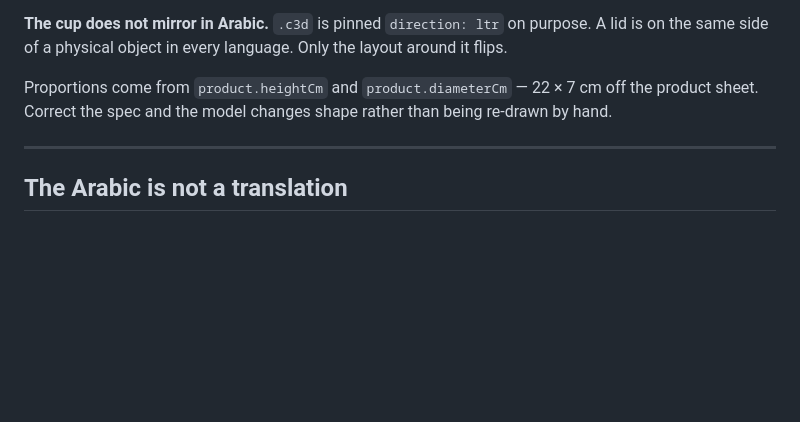
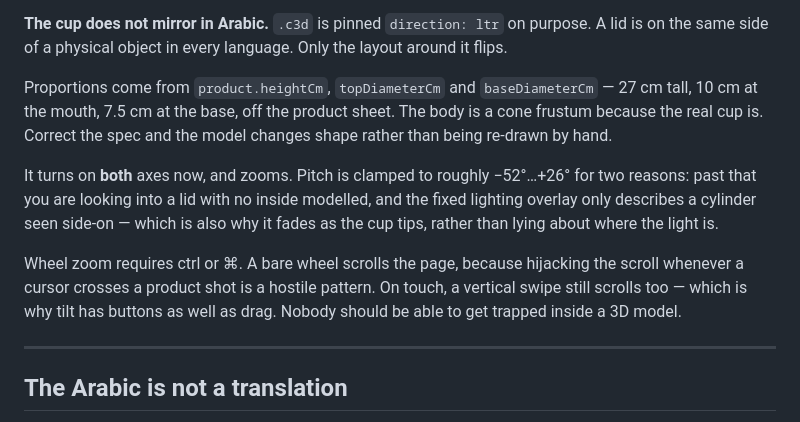
Before and after one commit to Smart1po/cup-kw, a Markdown page: DECISIONS.md, the part around the change. Drawn GitHub-style; blank space fills up the shorter version.

Commit message:
the 3D notes still described the old 22 by 7 cylinder

```diff
--- a/DECISIONS.md
+++ b/DECISIONS.md
@@ -77,8 +77,20 @@ make the shading prettier, check it still runs.
 **The cup does not mirror in Arabic.** `.c3d` is pinned `direction: ltr` on purpose. A lid is
 on the same side of a physical object in every language. Only the layout around it flips.
 
-Proportions come from `product.heightCm` and `product.diameterCm` — 22 × 7 cm off the product
-sheet. Correct the spec and the model changes shape rather than being re-drawn by hand.
+Proportions come from `product.heightCm`, `topDiameterCm` and `baseDiameterCm` — 27 cm tall,
+10 cm at the mouth, 7.5 cm at the base, off the product sheet. The body is a cone frustum
+because the real cup is. Correct the spec and the model changes shape rather than being
+re-drawn by hand.
+
+It turns on **both** axes now, and zooms. Pitch is clamped to roughly −52°…+26° for two
+reasons: past that you are looking into a lid with no inside modelled, and the fixed lighting
+overlay only describes a cylinder seen side-on — which is also why it fades as the cup tips,
+rather than lying about where the light is.
+
+Wheel zoom requires ctrl or ⌘. A bare wheel scrolls the page, because hijacking the scroll
+whenever a cursor crosses a product shot is a hostile pattern. On touch, a vertical swipe
+still scrolls too — which is why tilt has buttons as well as drag. Nobody should be able to
+get trapped inside a 3D model.
 
 ---
 
```
